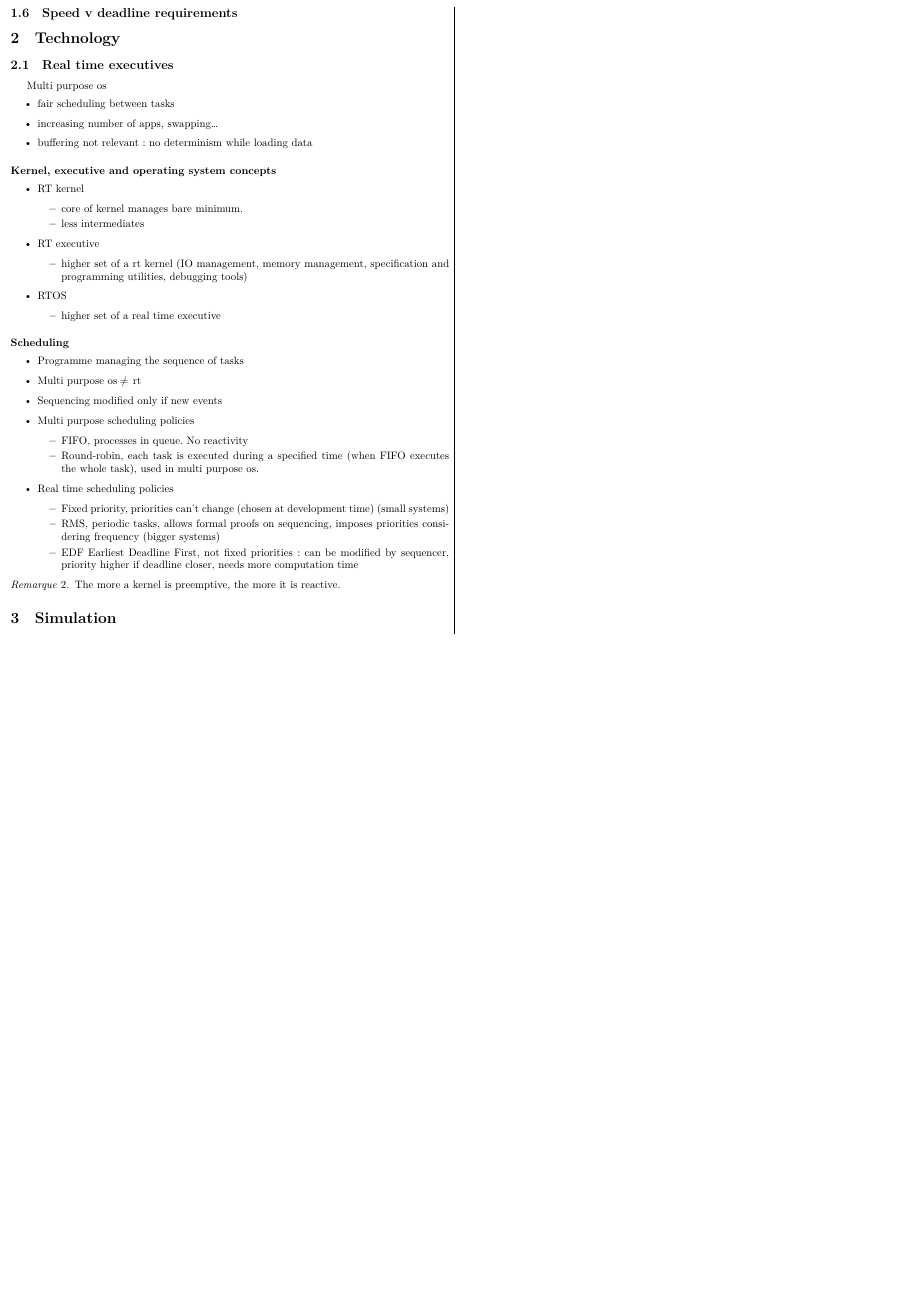
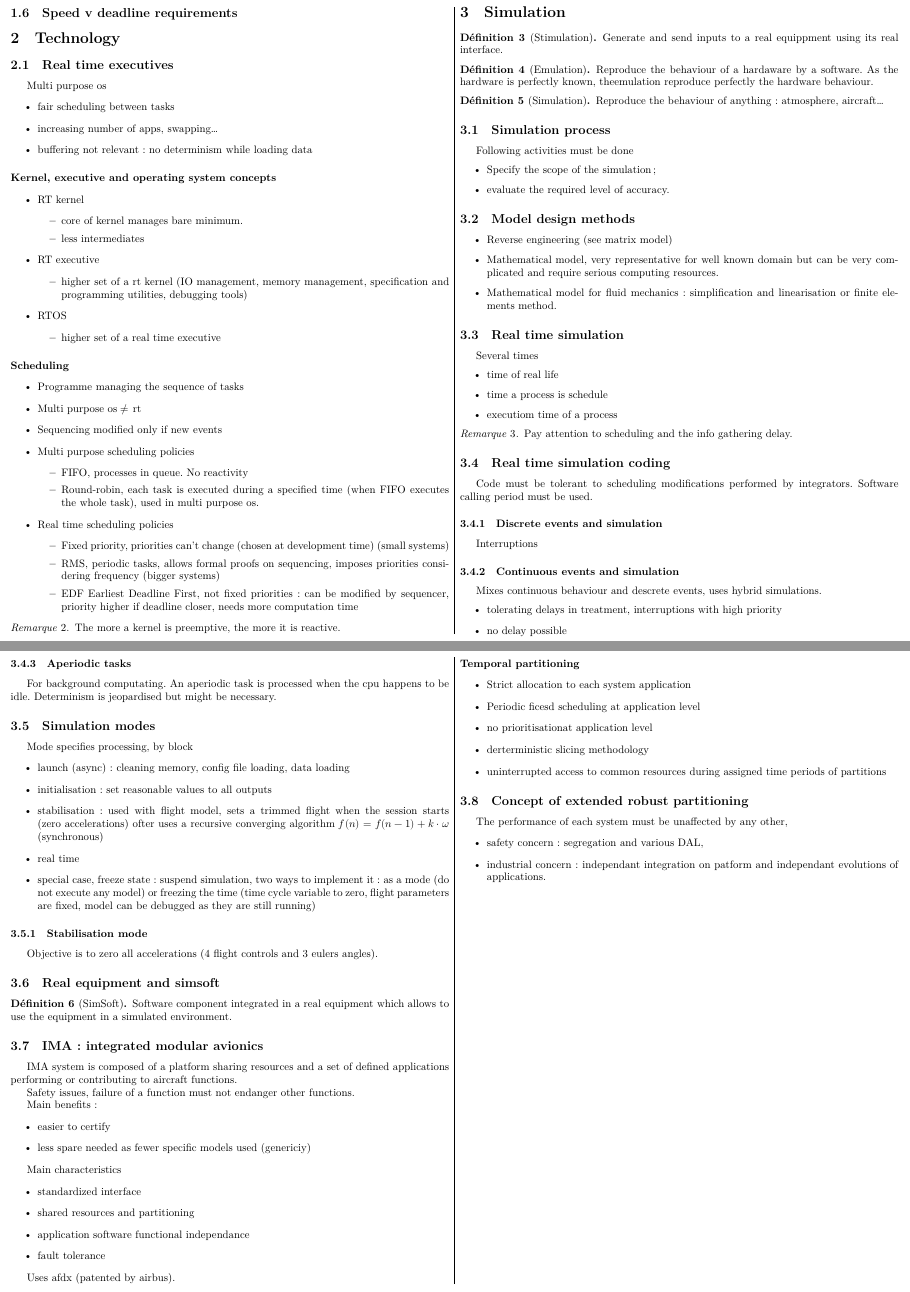
Before and after one commit to ViryBe/min_avi, a LaTeX document (latex/rts.tex): part of page 2 of 2 before the commit and two parts of pages 2 and 3 of 3 after it, the two joined at a grey line, cut so that both start at the same text, the shorter picture padded with empty space. Compiled offline with XeLaTeX.

Commit message:
(+) finished rts and retabbed

```diff
--- a/latex/rts.tex
+++ b/latex/rts.tex
@@ -204,4 +204,130 @@ Multi purpose os
 \end{rem}
 
 \section{Simulation}
+\begin{defn}
+	[Stimulation]
+	Generate and send inputs to a real equippment using its real interface.
+\end{defn}
+
+\begin{defn}
+	[Emulation]
+	Reproduce the behaviour of a hardaware by a software. As the hardware is
+	perfectly known, theemulation reproduce perfectly the hardware behaviour.
+\end{defn}
+
+\begin{defn}
+	[Simulation]
+	Reproduce the behaviour of anything: atmosphere, aircraft\dots
+\end{defn}
+
+\subsection{Simulation process}
+Following activities must be done
+\begin{itemize}
+	\item Specify the scope of the simulation;
+	\item evaluate the required level of accuracy.
+\end{itemize}
+
+\subsection{Model design methods}
+\begin{itemize}
+	\item Reverse engineering (see matrix model)
+	\item Mathematical model, very representative for well known domain but can
+		be very complicated and require serious computing resources.
+	\item Mathematical model for fluid mechanics: simplification and
+		linearisation or finite elements method.
+\end{itemize}
+
+\subsection{Real time simulation}
+Several times
+\begin{itemize}
+	\item time of real life
+	\item time a process is schedule
+	\item executiom time of a process
+\end{itemize}
+\begin{rem}
+	Pay attention to scheduling and the info gathering delay.
+\end{rem}
+
+\subsection{Real time simulation coding}
+Code must be tolerant to scheduling modifications performed by integrators.
+Software calling period must be used.
+
+\subsubsection{Discrete events and simulation}
+Interruptions
+
+\subsubsection{Continuous events and simulation}
+Mixes continuous behaviour and descrete events, uses hybrid simulations.
+\begin{itemize}
+	\item tolerating delays in treatment, interruptions with high priority
+	\item no delay possible
+\end{itemize}
+
+\subsubsection{Aperiodic tasks}
+For background computating. An aperiodic task is processed when the cpu happens
+to be idle. Determinism is jeopardised but might be necessary.
+
+\subsection{Simulation modes}
+Mode specifies processing, by block
+\begin{itemize}
+	\item launch (async): cleaning memory, config file loading, data loading
+	\item initialisation: set reasonable values to all outputs
+	\item stabilisation: used with flight model, sets a trimmed flight when
+		the session starts (zero accelerations) ofter uses a recursive
+		converging algorithm \( f(n) = f(n-1) + k\cdot \omega \) (synchronous)
+	\item real time
+	\item special case, freeze state: suspend simulation, two ways to implement
+		it: as a mode (do not execute any model) or freezing the time (time
+		cycle variable to zero, flight parameters are fixed, model can be
+		debugged as they are still running)
+\end{itemize}
+
+\subsubsection{Stabilisation mode}
+Objective is to zero all accelerations (4 flight controls and 3 eulers angles).
+
+\subsection{Real equipment and simsoft}
+\begin{defn}
+	[SimSoft]
+	Software component integrated in a real equipment which allows to use the
+	equipment in a simulated environment.
+\end{defn}
+
+\subsection{IMA:\@ integrated modular avionics}
+IMA system is composed of a platform sharing resources and a set of defined
+applications performing or contributing to aircraft functions.
+
+Safety issues, failure of a function must not endanger other functions.
+
+Main benefits:
+\begin{itemize}
+	\item easier to certify
+	\item less spare needed as fewer specific models used (genericiy)
+\end{itemize}
+
+Main characteristics
+\begin{itemize}
+	\item standardized interface
+	\item shared resources and partitioning
+	\item application software functional independance
+	\item fault tolerance
+\end{itemize}
+
+Uses afdx (patented by airbus).
+
+\paragraph{Temporal partitioning}\label{par:temporal_partitioning}
+
+\begin{itemize}
+	\item Strict allocation to each system application
+	\item Periodic ficesd scheduling at application level
+	\item no prioritisationat application level
+	\item derterministic slicing methodology
+	\item uninterrupted access to common resources during assigned time periods
+		of partitions
+\end{itemize}
+
+\subsection{Concept of extended robust partitioning}
+The performance of each system must be unaffected by any other,
+\begin{itemize}
+	\item safety concern: segregation and various DAL,
+	\item industrial concern: independant integration on patform and independant
+		evolutions of applications.
+\end{itemize}
 \end{document}
```
Lines whose indentation alone changed are shown as unchanged.
